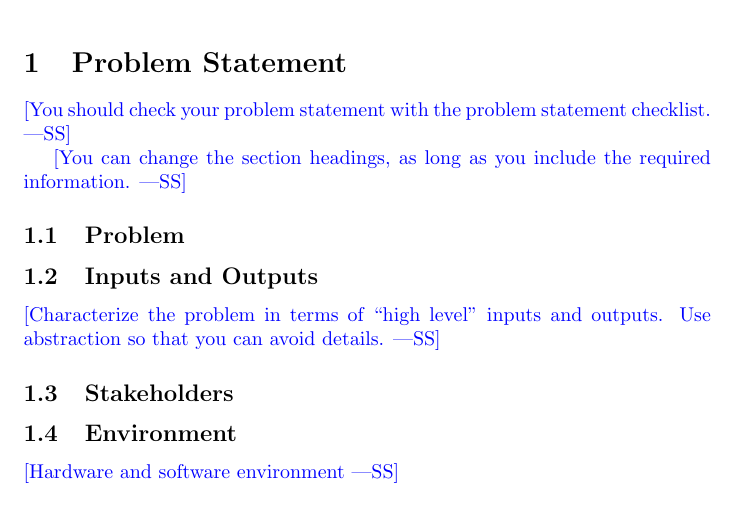
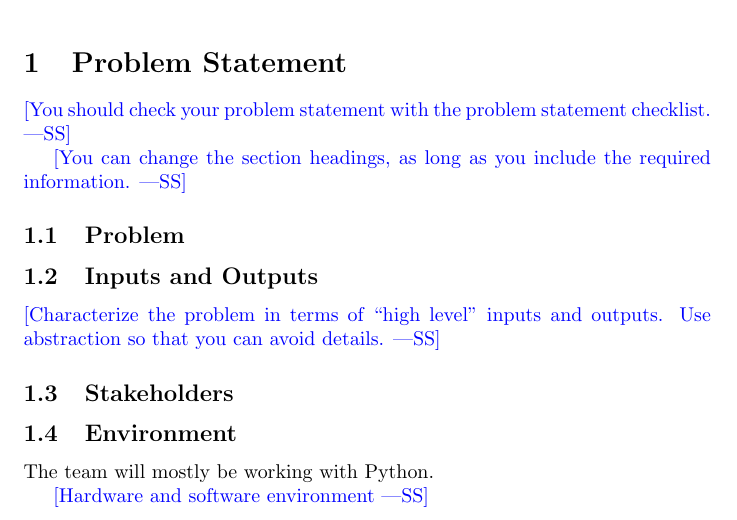
Before and after one commit to ssm-lab/capstone--source-code-optimizer, a LaTeX document (docs/ProblemStatementAndGoals/ProblemStatement.tex): part of page 1 of 3, cut so that both start at the same text. Compiled offline with pdfLaTeX.

Commit message:
trial first push

```diff
--- a/docs/ProblemStatementAndGoals/ProblemStatement.tex
+++ b/docs/ProblemStatementAndGoals/ProblemStatement.tex
@@ -49,6 +49,8 @@ Use abstraction so that you can avoid details.}
 
 \subsection{Environment}
 
+The team will mostly be working with Python.
+
 \wss{Hardware and software environment}
 
 \section{Goals}
```
